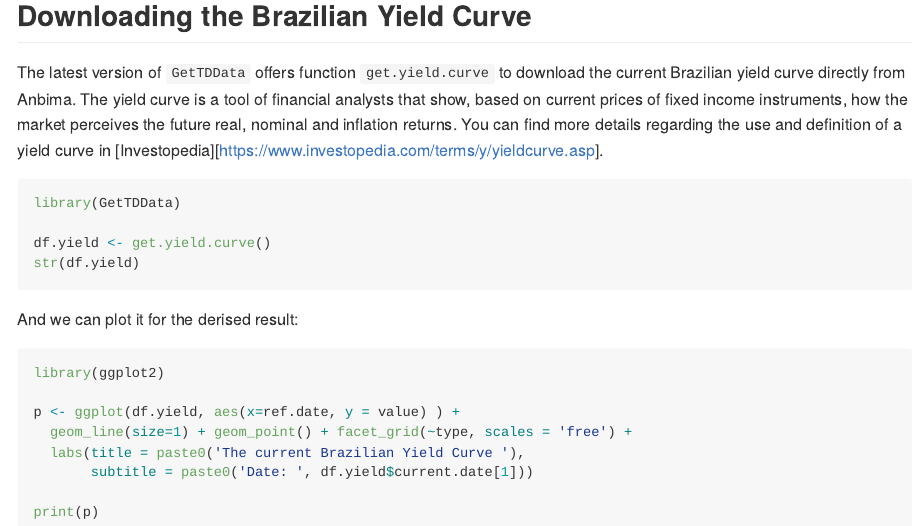
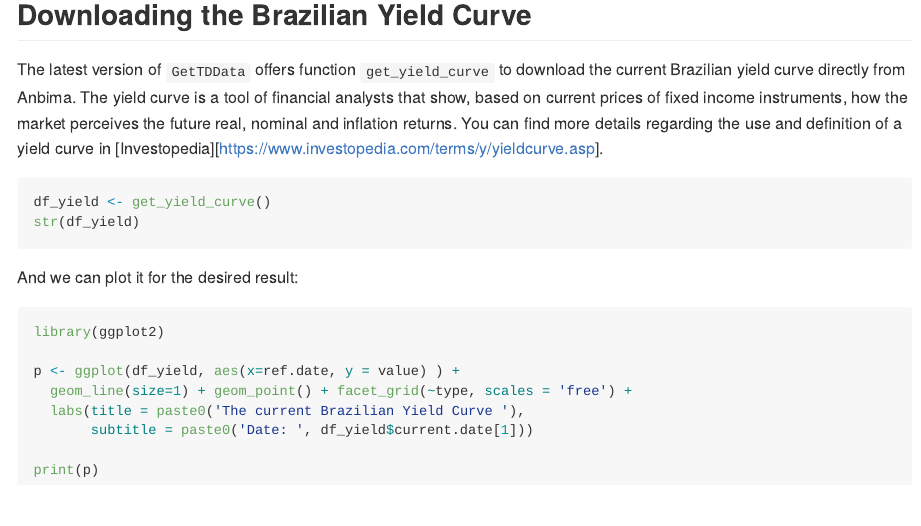
Before and after one commit to msperlin/GetTDData, an R Markdown document (README.Rmd): the page in a window 1100 px wide, from 2150 px down before the commit and from 1720 px down after it, so that both start at the same text. The pictures show the output file README.md that the author committed with the source, drawn offline in the style of GitHub; badge pictures from the web are left out.

Commit message:
Refactor yield curve naming to snake_case and reduce dependency footprint

````diff
--- a/README.Rmd
+++ b/README.Rmd
@@ -77,24 +77,22 @@ print(p)
 
 ## Downloading the Brazilian Yield Curve
 
-The latest version of `GetTDData` offers function `get.yield.curve` to download the current Brazilian yield curve directly from Anbima. The yield curve is a tool of financial analysts that show, based on current prices of fixed income instruments, how the market perceives the future real, nominal and inflation returns. You can find more details regarding the use and definition of a yield curve in [Investopedia][https://www.investopedia.com/terms/y/yieldcurve.asp].
+The latest version of `GetTDData` offers function `get_yield_curve` to download the current Brazilian yield curve directly from Anbima. The yield curve is a tool of financial analysts that show, based on current prices of fixed income instruments, how the market perceives the future real, nominal and inflation returns. You can find more details regarding the use and definition of a yield curve in [Investopedia][https://www.investopedia.com/terms/y/yieldcurve.asp].
 
 ```{r, eval=FALSE}
-library(GetTDData)
-
-df.yield <- get.yield.curve()
-str(df.yield)
+df_yield <- get_yield_curve()
+str(df_yield)
 ```
 
-And we can plot it for the derised result:
+And we can plot it for the desired result:
 
 ```{r, eval=FALSE}
 library(ggplot2)
 
-p <- ggplot(df.yield, aes(x=ref.date, y = value) ) +
+p <- ggplot(df_yield, aes(x=ref.date, y = value) ) +
   geom_line(size=1) + geom_point() + facet_grid(~type, scales = 'free') +
   labs(title = paste0('The current Brazilian Yield Curve '),
-       subtitle = paste0('Date: ', df.yield$current.date[1]))
+       subtitle = paste0('Date: ', df_yield$current.date[1]))
 
 print(p)
 ```
````
Also changed, not shown: R/gtdd_get_yield_curve.R (+16 -24 lines), README.md, 6 other files.
